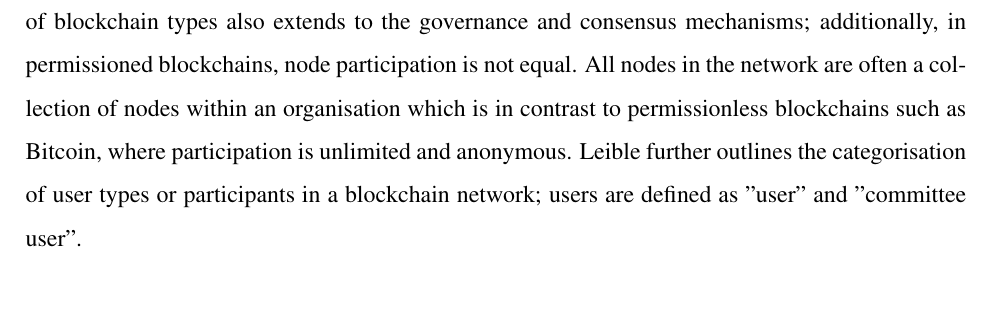
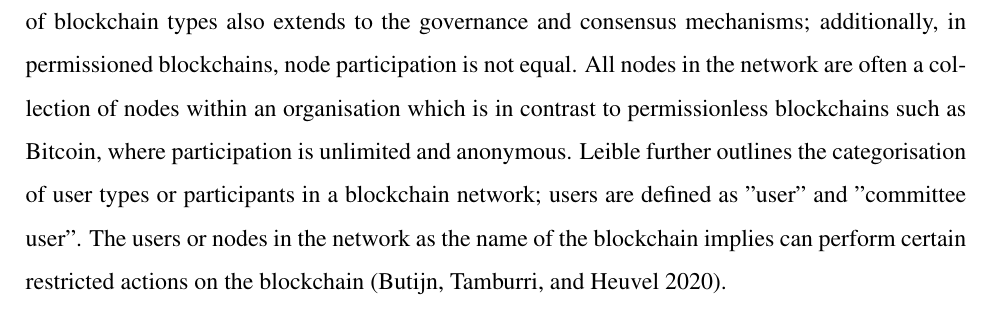
Before and after one commit to anrichp/Dissertation, a LaTeX thesis (Dissertation/A permissioned blockchain prototype facilitating banking record interoperability.tex, which reads Dissertation/chapters/background_literature.tex): part of page 10 of 18, cut so that both start at the same text. Compiled offline with pdfLaTeX.

Commit message:
complete permissioned section

```diff
--- a/Dissertation/chapters/background_literature.tex
+++ b/Dissertation/chapters/background_literature.tex
@@ -22,7 +22,7 @@ Bitcoin is the first example of a permissionless blockchain; however, when Nakam
 
 \subsubsection{Permissioned}
 
-\autocite{yagaBlockchainTechnologyOverview2018} states that permissioned blockchains provide "finer-grained" permission controls for blockchain use cases where organisations require access control, limiting network participation by authenticating a node. Furthermore, \autocite{leibleReviewBlockchainTechnology2019} outlines that permissioned blockchains extend further than a means of authentication on the network. Leible states that the categorisation of blockchain types also extends to the governance and consensus mechanisms; additionally, in permissioned blockchains, node participation is not equal. All nodes in the network are often a collection of nodes within an organisation which is in contrast to permissionless blockchains such as Bitcoin, where participation is unlimited and anonymous. Leible further outlines the categorisation of user types or participants in a blockchain network; users are defined as "user" and "committee user".
+\autocite{yagaBlockchainTechnologyOverview2018} states that permissioned blockchains provide "finer-grained" permission controls for blockchain use cases where organisations require access control, limiting network participation by authenticating a node. Furthermore, \autocite{leibleReviewBlockchainTechnology2019} outlines that permissioned blockchains extend further than a means of authentication on the network. Leible states that the categorisation of blockchain types also extends to the governance and consensus mechanisms; additionally, in permissioned blockchains, node participation is not equal. All nodes in the network are often a collection of nodes within an organisation which is in contrast to permissionless blockchains such as Bitcoin, where participation is unlimited and anonymous. Leible further outlines the categorisation of user types or participants in a blockchain network; users are defined as "user" and "committee user". The users or nodes in the network as the name of the blockchain implies can perform certain restricted actions on the blockchain \autocite{butijnBlockchainsSystematicMultivocal2020}.
 
 \subsubsection{Consortium}
 
```
Also changed, not shown: Dissertation/A permissioned blockchain prototype facilitating banking record interoperability.pdf.
